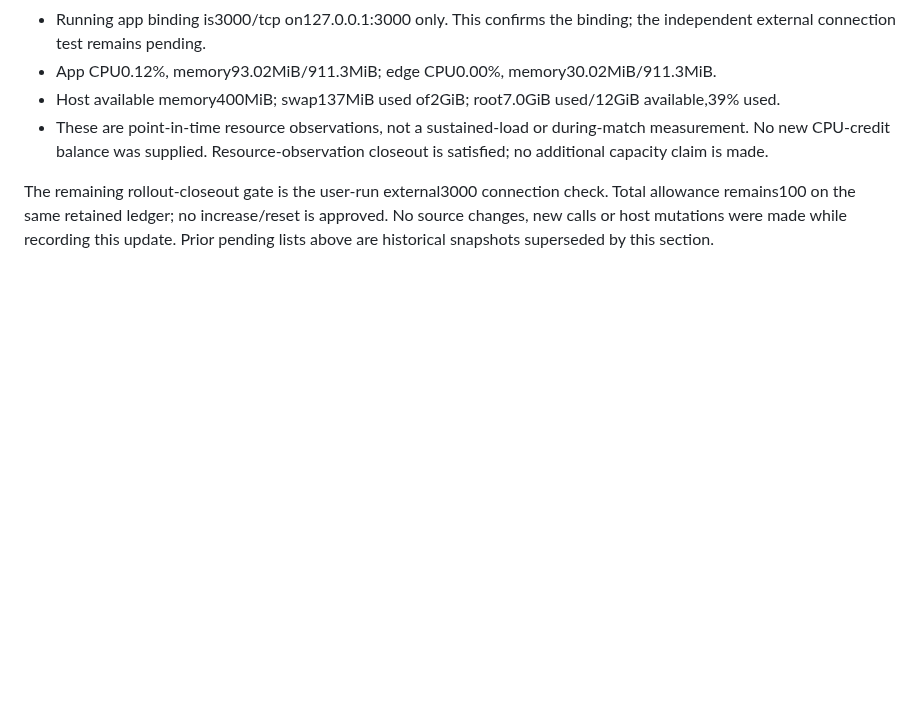
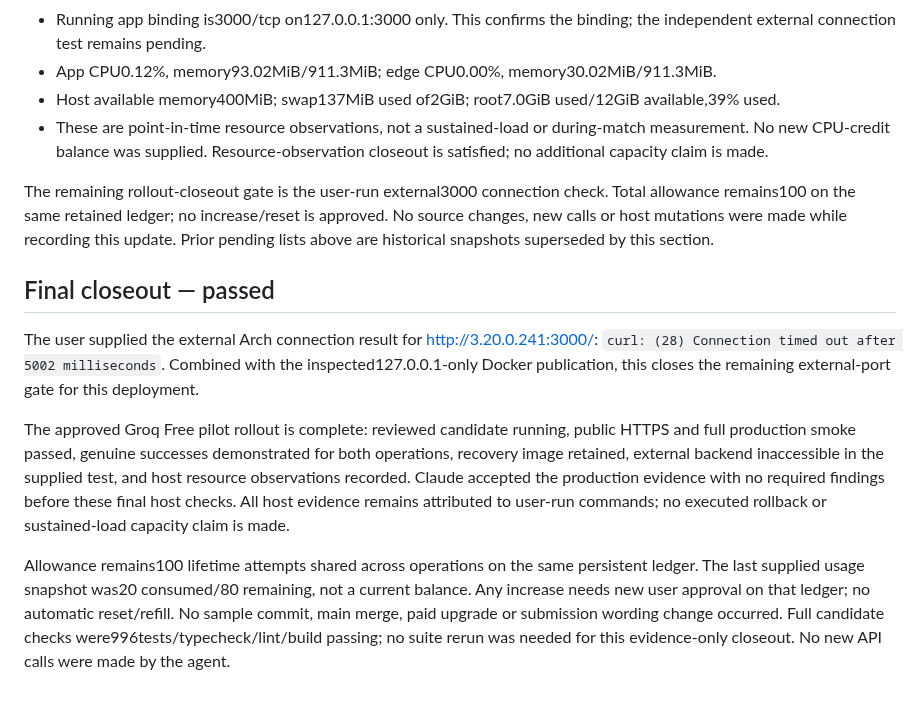
Before and after one commit to ProPhuMy/News-game, a Markdown page: deployment/ai/groq-production-result.md, the part around the change. Drawn GitHub-style; blank space fills up the shorter version.

Commit message:
deploy: close verified Groq Free pilot rollout

```diff
--- a/deployment/ai/groq-production-result.md
+++ b/deployment/ai/groq-production-result.md
@@ -69,3 +69,11 @@ User-run EC2 observations at2026-10-21 15:11:35UTC:
 - These are point-in-time resource observations, not a sustained-load or during-match measurement. No new CPU-credit balance was supplied. Resource-observation closeout is satisfied; no additional capacity claim is made.
 
 The remaining rollout-closeout gate is the user-run external3000 connection check. Total allowance remains100 on the same retained ledger; no increase/reset is approved. No source changes, new calls or host mutations were made while recording this update. Prior pending lists above are historical snapshots superseded by this section.
+
+## Final closeout — passed
+
+The user supplied the external Arch connection result for http://3.20.0.241:3000/: `curl: (28) Connection timed out after 5002 milliseconds`. Combined with the inspected127.0.0.1-only Docker publication, this closes the remaining external-port gate for this deployment.
+
+The approved Groq Free pilot rollout is complete: reviewed candidate running, public HTTPS and full production smoke passed, genuine successes demonstrated for both operations, recovery image retained, external backend inaccessible in the supplied test, and host resource observations recorded. Claude accepted the production evidence with no required findings before these final host checks. All host evidence remains attributed to user-run commands; no executed rollback or sustained-load capacity claim is made.
+
+Allowance remains100 lifetime attempts shared across operations on the same persistent ledger. The last supplied usage snapshot was20 consumed/80 remaining, not a current balance. Any increase needs new user approval on that ledger; no automatic reset/refill. No sample commit, main merge, paid upgrade or submission wording change occurred. Full candidate checks were996tests/typecheck/lint/build passing; no suite rerun was needed for this evidence-only closeout. No new API calls were made by the agent.
```
